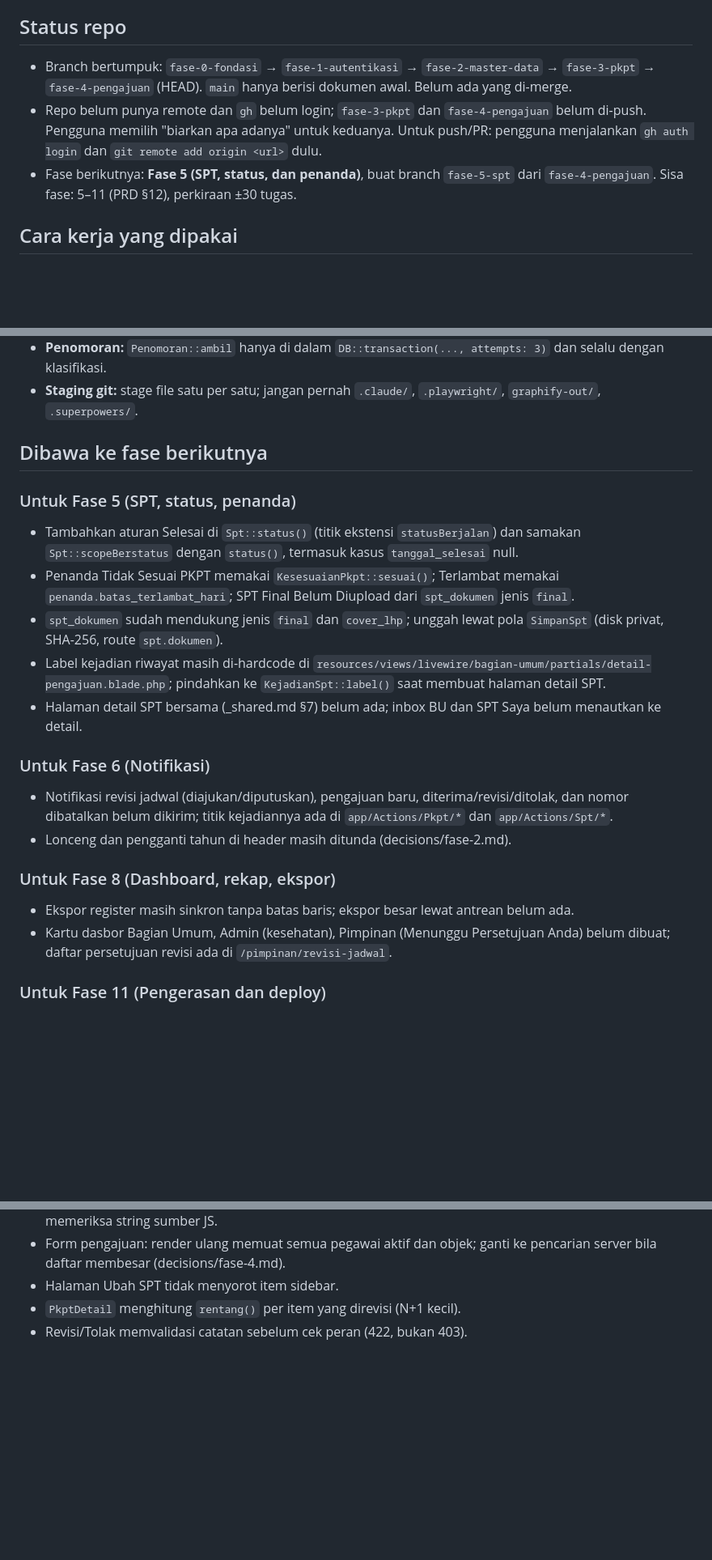
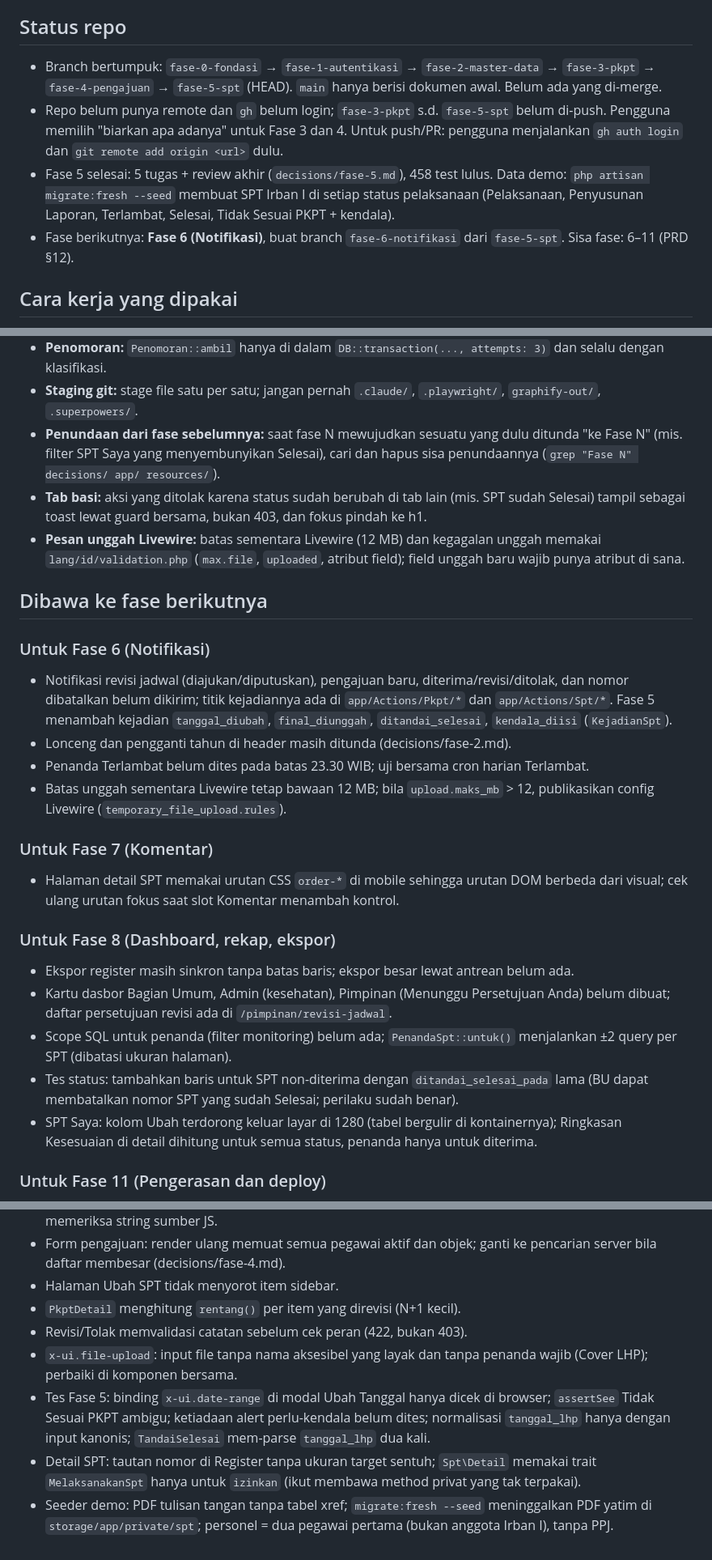
Before and after one commit to Kyzent-Dev/SIMON, a Markdown page: docs/plans/serah-terima.md, 3 parts joined by grey strips. Shown at 81% size. Drawn GitHub-style; blank space fills up the shorter version.

Commit message:
Serah terima setelah Fase 5
Co-Authored-By: Claude Opus 5.5 <noreply@anthropic.com>

```diff
--- a/docs/plans/serah-terima.md
+++ b/docs/plans/serah-terima.md
@@ -4,8 +4,9 @@ Baca file ini sebelum menulis plan fase berikutnya. Perbarui di akhir setiap fas
 
 ## Status repo
-- Branch bertumpuk: `fase-0-fondasi` → `fase-1-autentikasi` → `fase-2-master-data` → `fase-3-pkpt` → `fase-4-pengajuan` (HEAD). `main` hanya berisi dokumen awal. Belum ada yang di-merge.
-- Repo belum punya remote dan `gh` belum login; `fase-3-pkpt` dan `fase-4-pengajuan` belum di-push. Pengguna memilih "biarkan apa adanya" untuk keduanya. Untuk push/PR: pengguna menjalankan `gh auth login` dan `git remote add origin <url>` dulu.
-- Fase berikutnya: **Fase 5 (SPT, status, dan penanda)**, buat branch `fase-5-spt` dari `fase-4-pengajuan`. Sisa fase: 5–11 (PRD §12), perkiraan ±30 tugas.
+- Branch bertumpuk: `fase-0-fondasi` → `fase-1-autentikasi` → `fase-2-master-data` → `fase-3-pkpt` → `fase-4-pengajuan` → `fase-5-spt` (HEAD). `main` hanya berisi dokumen awal. Belum ada yang di-merge.
+- Repo belum punya remote dan `gh` belum login; `fase-3-pkpt` s.d. `fase-5-spt` belum di-push. Pengguna memilih "biarkan apa adanya" untuk Fase 3 dan 4. Untuk push/PR: pengguna menjalankan `gh auth login` dan `git remote add origin <url>` dulu.
+- Fase 5 selesai: 5 tugas + review akhir (`decisions/fase-5.md`), 458 test lulus. Data demo: `php artisan migrate:fresh --seed` membuat SPT Irban I di setiap status pelaksanaan (Pelaksanaan, Penyusunan Laporan, Terlambat, Selesai, Tidak Sesuai PKPT + kendala).
+- Fase berikutnya: **Fase 6 (Notifikasi)**, buat branch `fase-6-notifikasi` dari `fase-5-spt`. Sisa fase: 6–11 (PRD §12).
 
 ## Cara kerja yang dipakai
 - Per fase: tulis `docs/plans/fase-N-<nama>.md` (Spec, Global Constraints, Exact values, Task 1..5), commit, lalu eksekusi dengan skill `superpowers:subagent-driven-development` (implementer per tugas + review per tugas + review akhir seluruh branch + satu gelombang perbaikan). Untuk UI, implementer wajib memanggil skill `ui-ux-pro-max:ui-ux-pro-max`.
@@ -29,22 +30,26 @@ Masing-masing pernah lolos ke review dan memakan satu putaran perbaikan.
 - **Factory dengan `unique()` tahun** bisa bentrok dengan tahun eksplisit di test; pakai rentang di luar tahun yang ditulis di test.
 - **Penomoran:** `Penomoran::ambil` hanya di dalam `DB::transaction(..., attempts: 3)` dan selalu dengan klasifikasi.
 - **Staging git:** stage file satu per satu; jangan pernah `.claude/`, `.playwright/`, `graphify-out/`, `.superpowers/`.
+- **Penundaan dari fase sebelumnya:** saat fase N mewujudkan sesuatu yang dulu ditunda "ke Fase N" (mis. filter SPT Saya yang menyembunyikan Selesai), cari dan hapus sisa penundaannya (`grep "Fase N" decisions/ app/ resources/`).
+- **Tab basi:** aksi yang ditolak karena status sudah berubah di tab lain (mis. SPT sudah Selesai) tampil sebagai toast lewat guard bersama, bukan 403, dan fokus pindah ke h1.
+- **Pesan unggah Livewire:** batas sementara Livewire (12 MB) dan kegagalan unggah memakai `lang/id/validation.php` (`max.file`, `uploaded`, atribut field); field unggah baru wajib punya atribut di sana.
 
 ## Dibawa ke fase berikutnya
-### Untuk Fase 5 (SPT, status, penanda)
-- Tambahkan aturan Selesai di `Spt::status()` (titik ekstensi `statusBerjalan`) dan samakan `Spt::scopeBerstatus` dengan `status()`, termasuk kasus `tanggal_selesai` null.
-- Penanda Tidak Sesuai PKPT memakai `KesesuaianPkpt::sesuai()`; Terlambat memakai `penanda.batas_terlambat_hari`; SPT Final Belum Diupload dari `spt_dokumen` jenis `final`.
-- `spt_dokumen` sudah mendukung jenis `final` dan `cover_lhp`; unggah lewat pola `SimpanSpt` (disk privat, SHA-256, route `spt.dokumen`).
-- Label kejadian riwayat masih di-hardcode di `resources/views/livewire/bagian-umum/partials/detail-pengajuan.blade.php`; pindahkan ke `KejadianSpt::label()` saat membuat halaman detail SPT.
-- Halaman detail SPT bersama (_shared.md §7) belum ada; inbox BU dan SPT Saya belum menautkan ke detail.
+### Untuk Fase 6 (Notifikasi)
+- Notifikasi revisi jadwal (diajukan/diputuskan), pengajuan baru, diterima/revisi/ditolak, dan nomor dibatalkan belum dikirim; titik kejadiannya ada di `app/Actions/Pkpt/*` dan `app/Actions/Spt/*`. Fase 5 menambah kejadian `tanggal_diubah`, `final_diunggah`, `ditandai_selesai`, `kendala_diisi` (`KejadianSpt`).
+- Lonceng dan pengganti tahun di header masih ditunda (decisions/fase-2.md).
+- Penanda Terlambat belum dites pada batas 23.30 WIB; uji bersama cron harian Terlambat.
+- Batas unggah sementara Livewire tetap bawaan 12 MB; bila `upload.maks_mb` > 12, publikasikan config Livewire (`temporary_file_upload.rules`).
 
-### Untuk Fase 6 (Notifikasi)
-- Notifikasi revisi jadwal (diajukan/diputuskan), pengajuan baru, diterima/revisi/ditolak, dan nomor dibatalkan belum dikirim; titik kejadiannya ada di `app/Actions/Pkpt/*` dan `app/Actions/Spt/*`.
-- Lonceng dan pengganti tahun di header masih ditunda (decisions/fase-2.md).
+### Untuk Fase 7 (Komentar)
+- Halaman detail SPT memakai urutan CSS `order-*` di mobile sehingga urutan DOM berbeda dari visual; cek ulang urutan fokus saat slot Komentar menambah kontrol.
 
 ### Untuk Fase 8 (Dashboard, rekap, ekspor)
 - Ekspor register masih sinkron tanpa batas baris; ekspor besar lewat antrean belum ada.
 - Kartu dasbor Bagian Umum, Admin (kesehatan), Pimpinan (Menunggu Persetujuan Anda) belum dibuat; daftar persetujuan revisi ada di `/pimpinan/revisi-jadwal`.
+- Scope SQL untuk penanda (filter monitoring) belum ada; `PenandaSpt::untuk()` menjalankan ±2 query per SPT (dibatasi ukuran halaman).
+- Tes status: tambahkan baris untuk SPT non-diterima dengan `ditandai_selesai_pada` lama (BU dapat membatalkan nomor SPT yang sudah Selesai; perilaku sudah benar).
+- SPT Saya: kolom Ubah terdorong keluar layar di 1280 (tabel bergulir di kontainernya); Ringkasan Kesesuaian di detail dihitung untuk semua status, penanda hanya untuk diterima.
 
 ### Untuk Fase 11 (Pengerasan dan deploy)
 - Jalankan `PenomoranKonkurensiTest` terhadap MySQL (locking di MySQL baru dianalisis, belum dijalankan).
@@ -60,3 +65,7 @@ Masing-masing pernah lolos ke review dan memakan satu putaran perbaikan.
 - Halaman Ubah SPT tidak menyorot item sidebar.
 - `PkptDetail` menghitung `rentang()` per item yang direvisi (N+1 kecil).
 - Revisi/Tolak memvalidasi catatan sebelum cek peran (422, bukan 403).
+- `x-ui.file-upload`: input file tanpa nama aksesibel yang layak dan tanpa penanda wajib (Cover LHP); perbaiki di komponen bersama.
+- Tes Fase 5: binding `x-ui.date-range` di modal Ubah Tanggal hanya dicek di browser; `assertSee` Tidak Sesuai PKPT ambigu; ketiadaan alert perlu-kendala belum dites; normalisasi `tanggal_lhp` hanya dengan input kanonis; `TandaiSelesai` mem-parse `tanggal_lhp` dua kali.
+- Detail SPT: tautan nomor di Register tanpa ukuran target sentuh; `Spt\Detail` memakai trait `MelaksanakanSpt` hanya untuk `izinkan` (ikut membawa method privat yang tak terpakai).
+- Seeder demo: PDF tulisan tangan tanpa tabel xref; `migrate:fresh --seed` meninggalkan PDF yatim di `storage/app/private/spt`; personel = dua pegawai pertama (bukan anggota Irban I), tanpa PPJ.
```
Also changed, not shown: other parts of docs/plans/serah-terima.md (+1 -1 lines).
